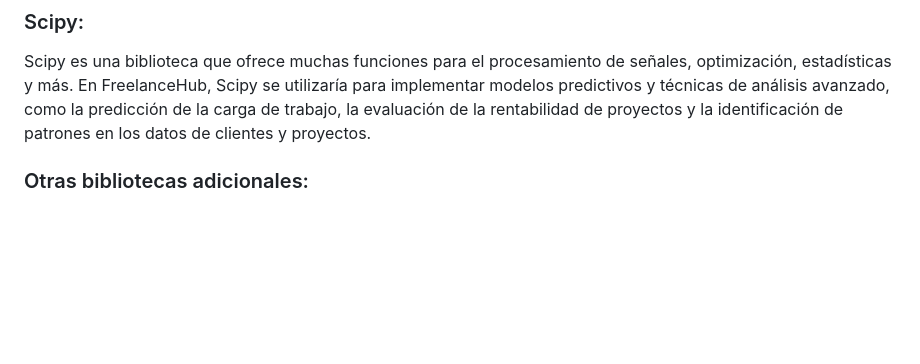
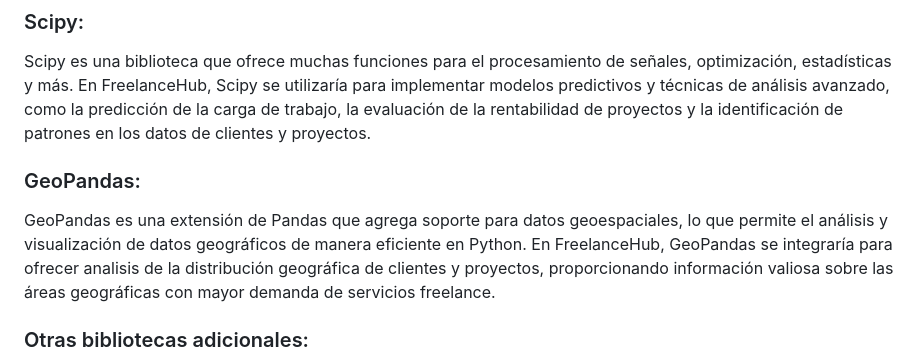
Before and after one commit to smierl/ppi_dai_MIERs, a Markdown page: README.md, the part around the change. Rendered like a GitHub page; blank space fills up the shorter version.

```diff
--- a/README.md
+++ b/README.md
@@ -16,6 +16,9 @@ Matplotlib es una biblioteca popular para la visualización de datos en Python.
 
 ### Scipy:
 Scipy es una biblioteca que ofrece muchas funciones para el procesamiento de señales, optimización, estadísticas y más. En FreelanceHub, Scipy se utilizaría para implementar modelos predictivos y técnicas de análisis avanzado, como la predicción de la carga de trabajo, la evaluación de la rentabilidad de proyectos y la identificación de patrones en los datos de clientes y proyectos.
+
+### GeoPandas:
+GeoPandas es una extensión de Pandas que agrega soporte para datos geoespaciales, lo que permite el análisis y visualización de datos geográficos de manera eficiente en Python. En FreelanceHub, GeoPandas se integraría para ofrecer analisis de la distribución geográfica de clientes y proyectos, proporcionando información valiosa sobre las áreas geográficas con mayor demanda de servicios freelance.
 
 ### Otras bibliotecas adicionales:
 Dependiendo de la complejidad del análisis de datos y modelado predictivo, podrían necesitarse otras bibliotecas adicionales, como scikit-learn para aprendizaje automático, statsmodels para análisis estadístico, y seaborn para visualización de datos más avanzada. Estas bibliotecas complementarían las funcionalidades ofrecidas por Numpy, Pandas, Matplotlib y Scipy, permitiendo realizar análisis más sofisticados y precisos en FreelanceHub.
```
